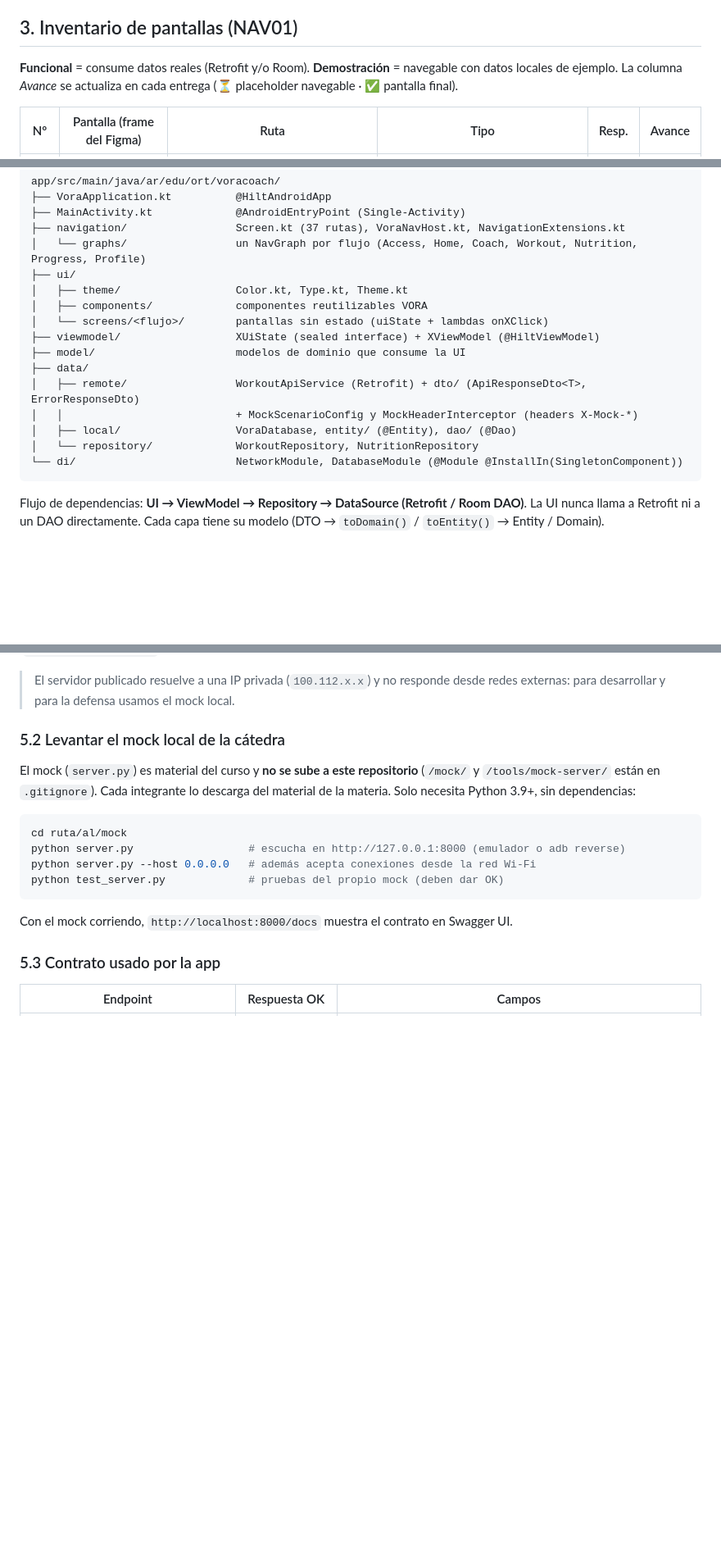
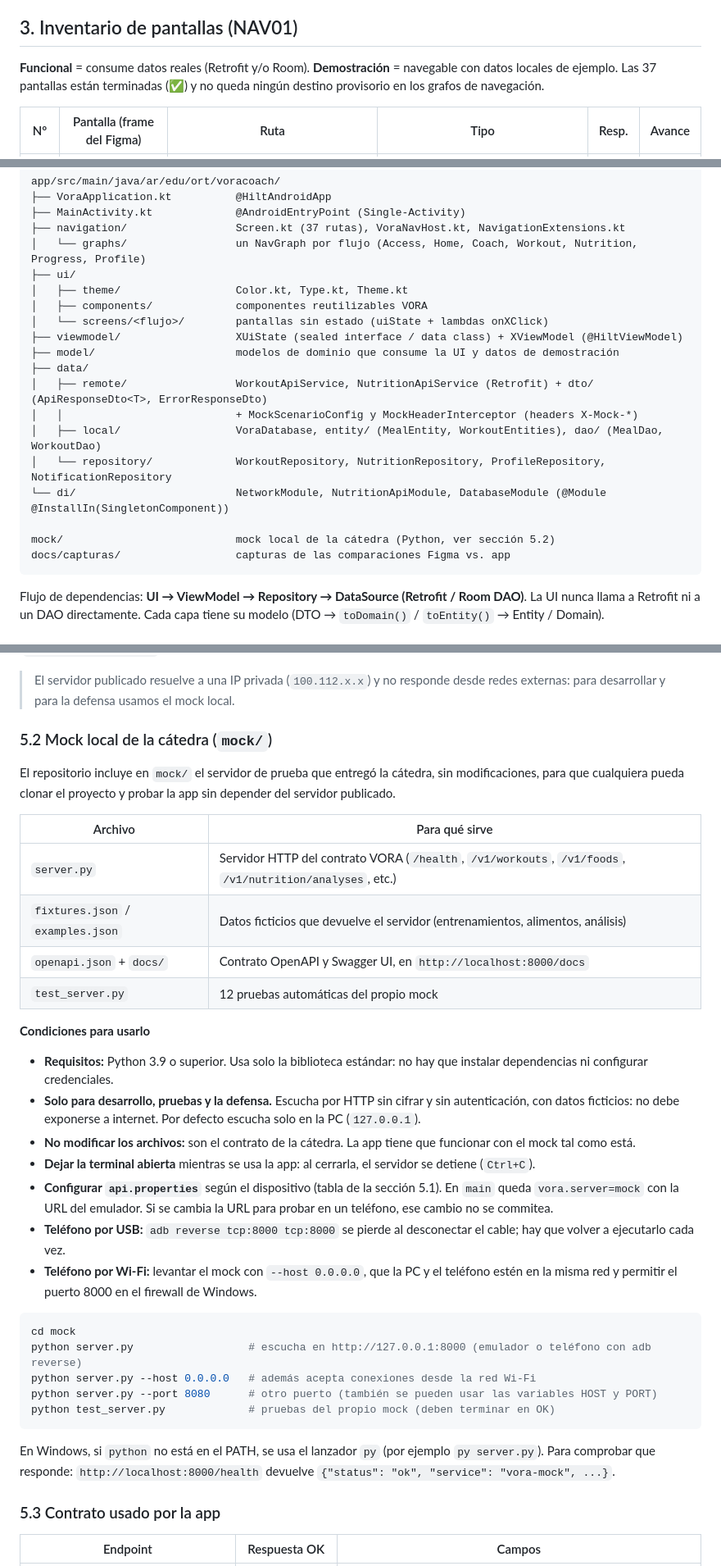
Before and after one commit to BocchiniFranco/ort-tp3-vora-coach, a Markdown page: README.md, 3 parts joined by grey strips. Shown at 82% size. GitHub-like rendering; blank space fills up the shorter version.

Commit message:
docs(readme): mock y condiciones de uso, pruebas realizadas y limpieza
Limpia restos de las pantallas provisorias, actualiza la arquitectura y la tabla de archivos por integrante, documenta el mock incluido en mock/ con sus condiciones de uso y registra las pruebas hechas en el Galaxy A50.

Co-Authored-By: Claude Opus 5.5 <noreply@anthropic.com>

````diff
--- a/README.md
+++ b/README.md
@@ -54,7 +54,7 @@ botones, chips, filas de lista, gráficos y vistas de estado (Loading / Empty /
 ## 3. Inventario de pantallas (NAV01)
 
 **Funcional** = consume datos reales (Retrofit y/o Room). **Demostración** = navegable con datos locales de ejemplo.
-La columna *Avance* se actualiza en cada entrega (⏳ placeholder navegable · ✅ pantalla final).
+Las 37 pantallas están terminadas (✅) y no queda ningún destino provisorio en los grafos de navegación.
 
 | Nº | Pantalla (frame del Figma) | Ruta | Tipo | Resp. | Avance |
 |---|---|---|---|---|---|
@@ -120,14 +120,17 @@ app/src/main/java/ar/edu/ort/voracoach/
 │   ├── theme/                  Color.kt, Type.kt, Theme.kt
 │   ├── components/             componentes reutilizables VORA
 │   └── screens/<flujo>/        pantallas sin estado (uiState + lambdas onXClick)
-├── viewmodel/                  XUiState (sealed interface) + XViewModel (@HiltViewModel)
-├── model/                      modelos de dominio que consume la UI
+├── viewmodel/                  XUiState (sealed interface / data class) + XViewModel (@HiltViewModel)
+├── model/                      modelos de dominio que consume la UI y datos de demostración
 ├── data/
-│   ├── remote/                 WorkoutApiService (Retrofit) + dto/ (ApiResponseDto<T>, ErrorResponseDto)
+│   ├── remote/                 WorkoutApiService, NutritionApiService (Retrofit) + dto/ (ApiResponseDto<T>, ErrorResponseDto)
 │   │                           + MockScenarioConfig y MockHeaderInterceptor (headers X-Mock-*)
-│   ├── local/                  VoraDatabase, entity/ (@Entity), dao/ (@Dao)
-│   └── repository/             WorkoutRepository, NutritionRepository
-└── di/                         NetworkModule, DatabaseModule (@Module @InstallIn(SingletonComponent))
+│   ├── local/                  VoraDatabase, entity/ (MealEntity, WorkoutEntities), dao/ (MealDao, WorkoutDao)
+│   └── repository/             WorkoutRepository, NutritionRepository, ProfileRepository, NotificationRepository
+└── di/                         NetworkModule, NutritionApiModule, DatabaseModule (@Module @InstallIn(SingletonComponent))
+
+mock/                           mock local de la cátedra (Python, ver sección 5.2)
+docs/capturas/                  capturas de las comparaciones Figma vs. app
 ```
 
 Flujo de dependencias: **UI → ViewModel → Repository → DataSource (Retrofit / Room DAO)**. La UI nunca llama a
@@ -155,20 +158,43 @@ cifrar (`usesCleartextTraffic`) para estas URLs locales.
 > El servidor publicado resuelve a una IP privada (`100.112.x.x`) y no responde desde redes externas: para
 > desarrollar y para la defensa usamos el mock local.
 
-### 5.2 Levantar el mock local de la cátedra
+### 5.2 Mock local de la cátedra (`mock/`)
 
-El mock (`server.py`) es material del curso y **no se sube a este repositorio** (`/mock/` y `/tools/mock-server/`
-están en `.gitignore`). Cada integrante lo descarga del material de la materia. Solo necesita Python 3.9+, sin
-dependencias:
+El repositorio incluye en `mock/` el servidor de prueba que entregó la cátedra, sin modificaciones, para que
+cualquiera pueda clonar el proyecto y probar la app sin depender del servidor publicado.
+
+| Archivo | Para qué sirve |
+|---|---|
+| `server.py` | Servidor HTTP del contrato VORA (`/health`, `/v1/workouts`, `/v1/foods`, `/v1/nutrition/analyses`, etc.) |
+| `fixtures.json` / `examples.json` | Datos ficticios que devuelve el servidor (entrenamientos, alimentos, análisis) |
+| `openapi.json` + `docs/` | Contrato OpenAPI y Swagger UI, en `http://localhost:8000/docs` |
+| `test_server.py` | 12 pruebas automáticas del propio mock |
+
+**Condiciones para usarlo**
+
+- **Requisitos:** Python 3.9 o superior. Usa solo la biblioteca estándar: no hay que instalar dependencias ni
+  configurar credenciales.
+- **Solo para desarrollo, pruebas y la defensa.** Escucha por HTTP sin cifrar y sin autenticación, con datos
+  ficticios: no debe exponerse a internet. Por defecto escucha solo en la PC (`127.0.0.1`).
+- **No modificar los archivos:** son el contrato de la cátedra. La app tiene que funcionar con el mock tal como está.
+- **Dejar la terminal abierta** mientras se usa la app: al cerrarla, el servidor se detiene (`Ctrl+C`).
+- **Configurar `api.properties`** según el dispositivo (tabla de la sección 5.1). En `main` queda
+  `vora.server=mock` con la URL del emulador. Si se cambia la URL para probar en un teléfono, ese cambio no se commitea.
+- **Teléfono por USB:** `adb reverse tcp:8000 tcp:8000` se pierde al desconectar el cable; hay que volver a
+  ejecutarlo cada vez.
+- **Teléfono por Wi-Fi:** levantar el mock con `--host 0.0.0.0`, que la PC y el teléfono estén en la misma red y
+  permitir el puerto 8000 en el firewall de Windows.
 
 ```bash
-cd ruta/al/mock
-python server.py                  # escucha en http://127.0.0.1:8000 (emulador o adb reverse)
+cd mock
+python server.py                  # escucha en http://127.0.0.1:8000 (emulador o teléfono con adb reverse)
 python server.py --host 0.0.0.0   # además acepta conexiones desde la red Wi-Fi
-python test_server.py             # pruebas del propio mock (deben dar OK)
+python server.py --port 8080      # otro puerto (también se pueden usar las variables HOST y PORT)
+python test_server.py             # pruebas del propio mock (deben terminar en OK)
 ```
 
-Con el mock corriendo, `http://localhost:8000/docs` muestra el contrato en Swagger UI.
+En Windows, si `python` no está en el PATH, se usa el lanzador `py` (por ejemplo `py server.py`).
+Para comprobar que responde: `http://localhost:8000/health` devuelve `{"status": "ok", "service": "vora-mock", ...}`.
 
 ### 5.3 Contrato usado por la app
 
````
Also changed, not shown: other parts of README.md (+26 -8 lines).
